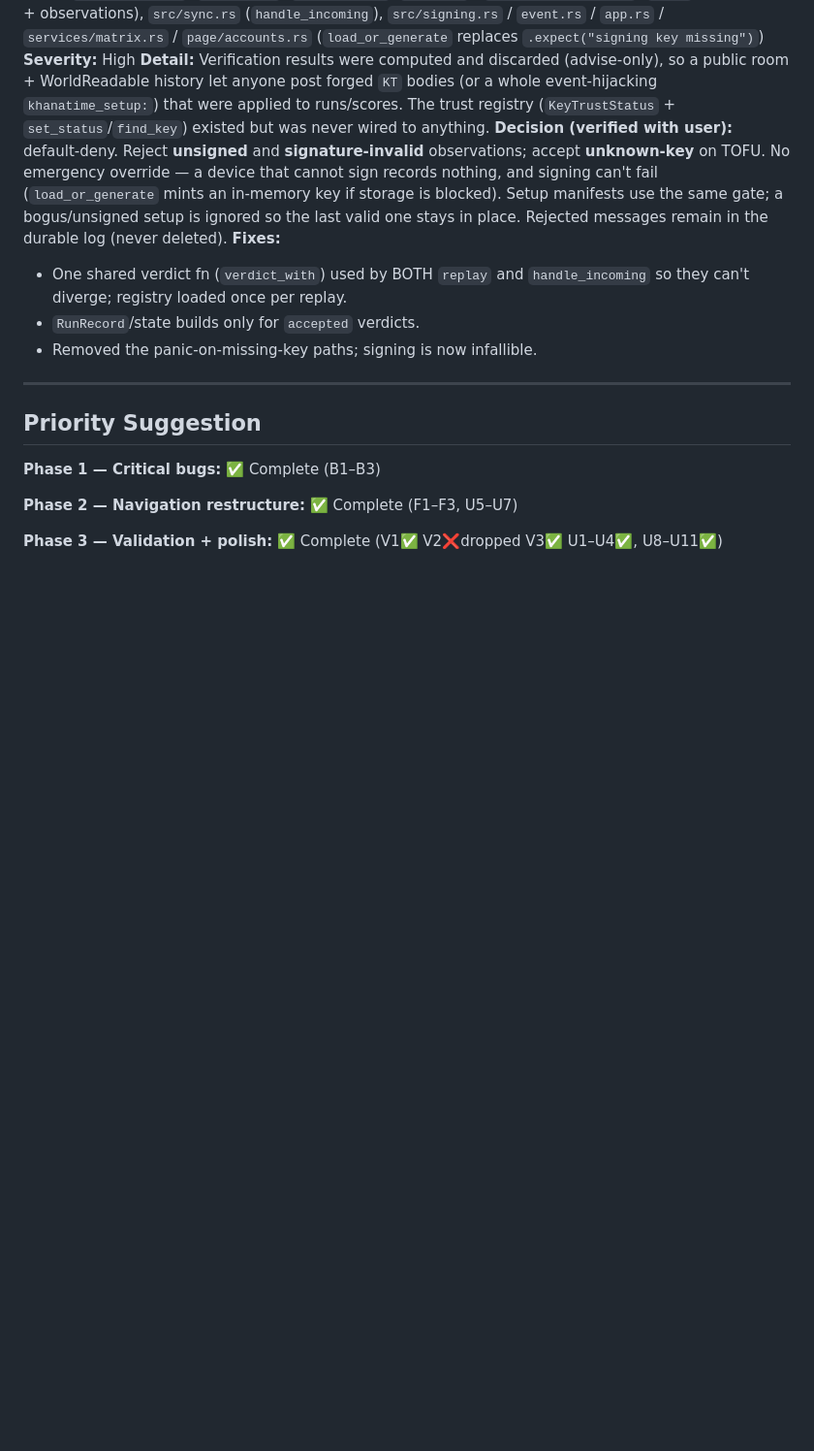
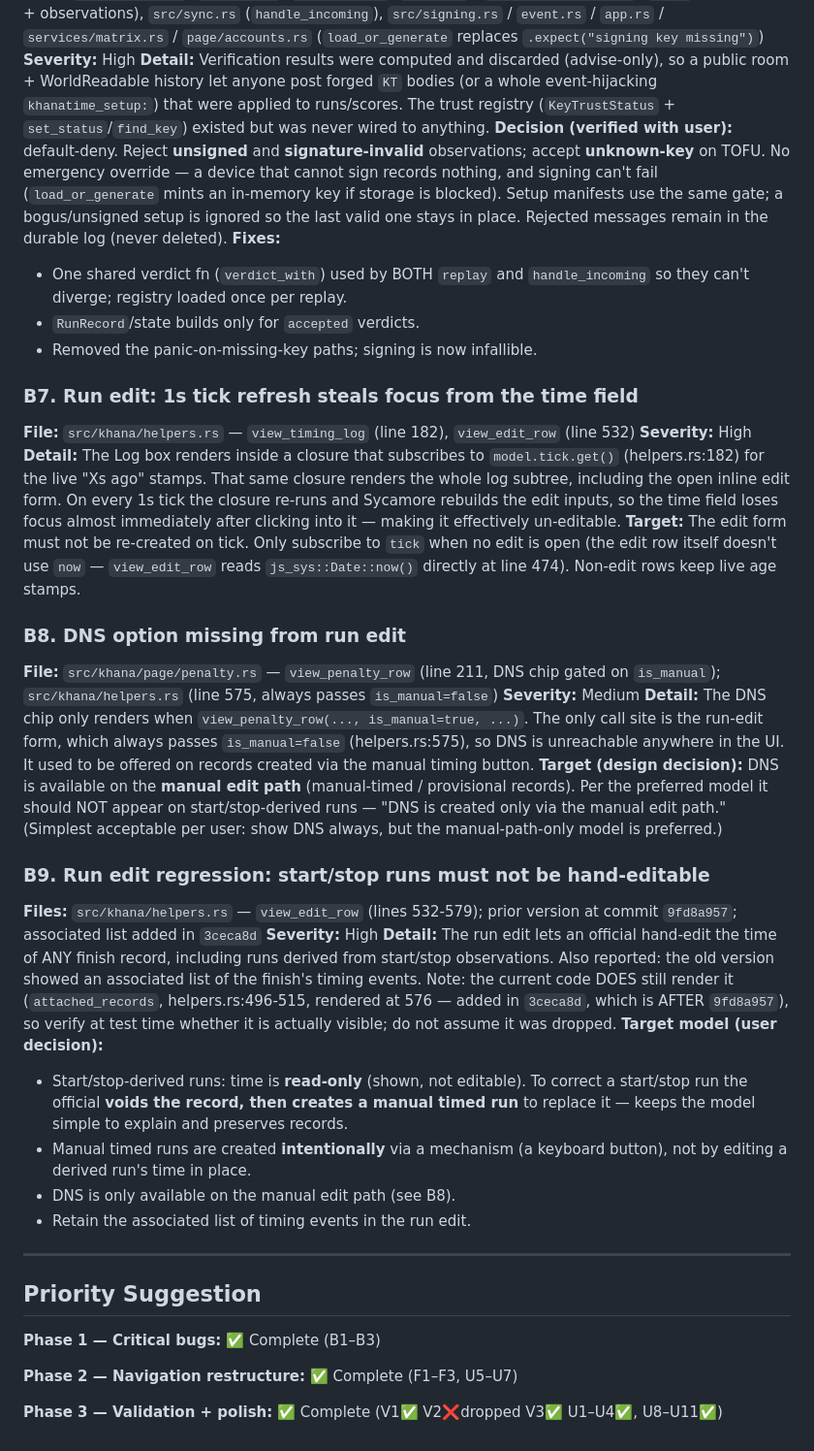
Before and after one commit to boormat/khanatime, a Markdown page: docs/bugs.md, the part around the change. Shown at 97% size. GitHub-like rendering; blank space fills up the shorter version.

Commit message:
docs: add B7-B9 — run-edit focus loss, missing DNS, hand-edit regression
User-reported during testing of the trust-gate build. B9 records the design
decision: start/stop-derived runs are read-only (correct via void + manual
timed run), manual timed runs are created intentionally via a keyboard
button, and DNS is only available on the manual edit path.

Co-Authored-By: Claude <noreply@anthropic.com>

```diff
--- a/docs/bugs.md
+++ b/docs/bugs.md
@@ -202,6 +202,50 @@ one stays in place. Rejected messages remain in the durable log (never deleted).
 - `RunRecord`/state builds only for `accepted` verdicts.
 - Removed the panic-on-missing-key paths; signing is now infallible.
 
+### B7. Run edit: 1s tick refresh steals focus from the time field
+**File:** `src/khana/helpers.rs` — `view_timing_log` (line 182), `view_edit_row` (line 532)
+**Severity:** High
+**Detail:** The Log box renders inside a closure that subscribes to `model.tick.get()`
+(helpers.rs:182) for the live "Xs ago" stamps. That same closure renders the whole
+log subtree, including the open inline edit form. On every 1s tick the closure
+re-runs and Sycamore rebuilds the edit inputs, so the time field loses focus almost
+immediately after clicking into it — making it effectively un-editable.
+**Target:** The edit form must not be re-created on tick. Only subscribe to `tick`
+when no edit is open (the edit row itself doesn't use `now` — `view_edit_row` reads
+`js_sys::Date::now()` directly at line 474). Non-edit rows keep live age stamps.
+
+### B8. DNS option missing from run edit
+**File:** `src/khana/page/penalty.rs` — `view_penalty_row` (line 211, DNS chip gated
+on `is_manual`); `src/khana/helpers.rs` (line 575, always passes `is_manual=false`)
+**Severity:** Medium
+**Detail:** The DNS chip only renders when `view_penalty_row(..., is_manual=true, ...)`.
+The only call site is the run-edit form, which always passes `is_manual=false`
+(helpers.rs:575), so DNS is unreachable anywhere in the UI. It used to be offered on
+records created via the manual timing button.
+**Target (design decision):** DNS is available on the **manual edit path** (manual-timed /
+provisional records). Per the preferred model it should NOT appear on start/stop-derived
+runs — "DNS is created only via the manual edit path." (Simplest acceptable per user:
+show DNS always, but the manual-path-only model is preferred.)
+
+### B9. Run edit regression: start/stop runs must not be hand-editable
+**Files:** `src/khana/helpers.rs` — `view_edit_row` (lines 532-579); prior version at
+commit `9fd8a957`; associated list added in `3ceca8d`
+**Severity:** High
+**Detail:** The run edit lets an official hand-edit the time of ANY finish record,
+including runs derived from start/stop observations. Also reported: the old version
+showed an associated list of the finish's timing events. Note: the current code DOES
+still render it (`attached_records`, helpers.rs:496-515, rendered at 576 — added in
+`3ceca8d`, which is AFTER `9fd8a957`), so verify at test time whether it is actually
+visible; do not assume it was dropped.
+**Target model (user decision):**
+- Start/stop-derived runs: time is **read-only** (shown, not editable). To correct a
+  start/stop run the official **voids the record, then creates a manual timed run** to
+  replace it — keeps the model simple to explain and preserves records.
+- Manual timed runs are created **intentionally** via a mechanism (a keyboard button),
+  not by editing a derived run's time in place.
+- DNS is only available on the manual edit path (see B8).
+- Retain the associated list of timing events in the run edit.
+
 ---
 
 ## Priority Suggestion
```
